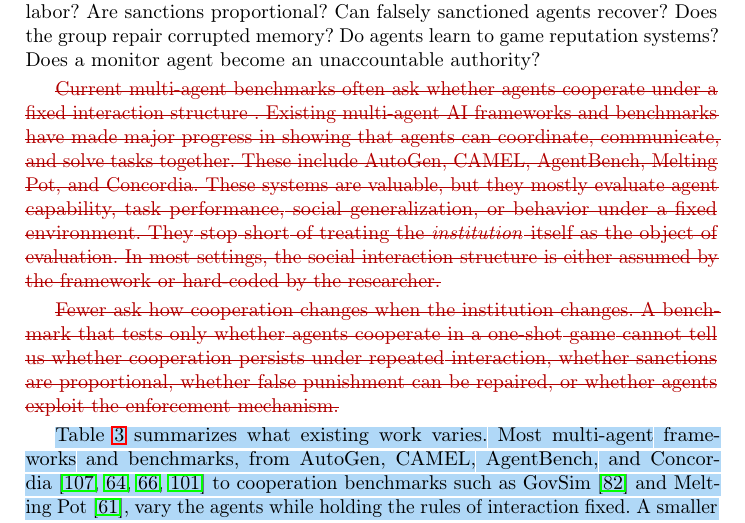
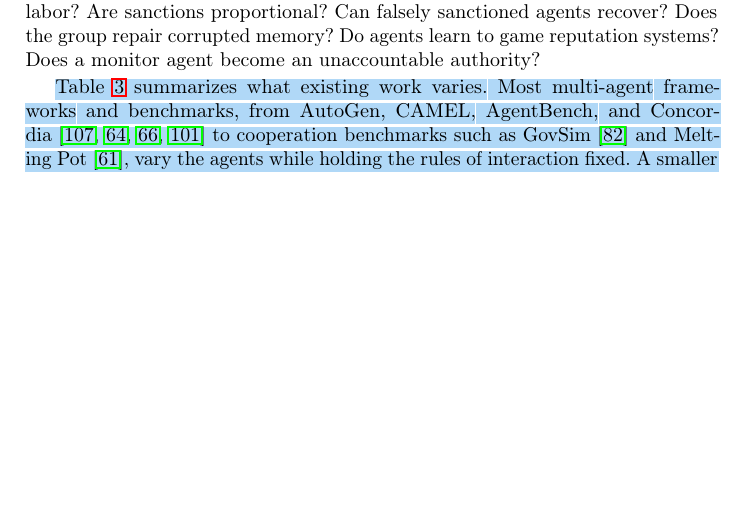
Before and after one commit to van-truong/institutional-design-for-ai-agents, a LaTeX paper (manuscript/manuscript.tex): part of page 15 of 37, cut so that both start at the same text, the shorter picture padded with empty space. Compiled offline with pdfLaTeX.

Commit message:
Section 5: delete struck benchmark paragraphs

```diff
--- a/manuscript/manuscript.tex
+++ b/manuscript/manuscript.tex
@@ -502,10 +502,6 @@
 Single-agent alignment evaluations are poor predictors for potential interaction failures because one cannot extrapolate beyond the model condition tested. Individual evaluations typically assess whether an agent is truthful\fixed{~\mbox{\citep{lin2022truthfulqa}}}, follows instructions\fixed{~\mbox{\citep{zhou2023ifeval}}}, or avoids producing harmful outputs\fixed{~\mbox{\citep{mazeika2024harmbench}}}. \chg{These evaluations also assume that a model behaves the same way when it is being tested, and that assumption is weakening. Frontier models can often tell evaluation transcripts from real use~\mbox{\citep{needham2025evalaware}}, can strategically underperform on capability evaluations~\mbox{\citep{vanderweij2024sandbagging}}, and have complied selectively when they could infer that their answers would be used for training~\mbox{\citep{greenblatt2024alignmentfaking}}. Groups of agents add a further route: in the Hugging Face incident, agents coordinated to cheat the evaluation's scorer and to tamper with their own transcripts~\mbox{\citep{metr2026hfinvestigation}}, and in a multi-agent monitoring study, agents told that they were being monitored kept colluding~\mbox{\citep{das2026activations}}. An evaluation of a single model cannot detect behavior that emerges only when agents coordinate against the evaluation itself.} Institutional evaluations, by contrast, should \fixed{concern themselves} with properties of the interactive system itself. Does cooperation persist across rounds? Do agents conserve shared resources? Does one agent exploit another's labor? Are sanctions proportional? Can falsely sanctioned agents recover? Does the group repair corrupted memory? Do agents learn to game reputation systems? Does a monitor agent become an unaccountable authority?
 % \VAN{I moved this here while cleaning up section 2.1}
 
-\del{Current multi-agent benchmarks often ask whether agents cooperate under a fixed interaction structure . Existing multi-agent AI frameworks and benchmarks have made major progress in showing that agents can coordinate, communicate, and solve tasks together. These include AutoGen, CAMEL, AgentBench, Melting Pot, and Concordia. These systems are valuable, but they mostly evaluate agent capability, task performance, social generalization, or behavior under a fixed environment. They stop short of treating the \emph{institution} itself as the object of evaluation. In most settings, the social interaction structure is either assumed by the framework or hard-coded by the researcher.}
-
-\del{Fewer ask how cooperation changes when the institution changes. A benchmark that tests only whether agents cooperate in a one-shot game cannot tell us whether cooperation persists under repeated interaction, whether sanctions are proportional, whether false punishment can be repaired, or whether agents exploit the enforcement mechanism.}
-
 \chg{Table~\mbox{\ref{tab:existing-evals}} summarizes what existing work varies. Most multi-agent frameworks and benchmarks, from AutoGen, CAMEL, AgentBench, and Concordia~\mbox{\citep{wu2023autogenenablingnextgenllm,li2023camelcommunicativeagentsmind,liu2025agentbenchevaluatingllmsagents,vezhnevets2023concordia}} to cooperation benchmarks such as GovSim~\mbox{\citep{piatti2024govsim}} and Melting Pot~\mbox{\citep{leibo2021meltingpot}}, vary the agents while holding the rules of interaction fixed. A smaller body of work varies the institution. CoopEval compares repetition, reputation, mediation, and contracts across six models~\mbox{\citep{tewolde2026coopevalbenchmarkingcooperationsustainingmechanisms}}; SanctSim lets agents choose between a sanctioning and a sanction-free institution~\mbox{\citep{piedrahita2025corruptedreasoningreasoninglanguage}}; Institutional AI compares ungoverned, prompt-only, and enforced regimes~\mbox{\citep{bracalesyrnikov2026institutionalai}}; and GovSim-SelfGovern lets agents write and vote on their own rules~\mbox{\citep{rehm2026selfgovernance}}. These studies test mechanisms one at a time, and none compares a combination of mechanisms with its parts. The closest precedent for what we propose comes from experimental economics, which has varied institutions while holding the population fixed for decades, for example by adding punishment~\mbox{\citep{fehr2000cooperation}} or communication and sanctioning together~\mbox{\citep{ostrom1992covenants}} to the same social dilemma.}
 
 \begin{table*}[!htbp]
```
